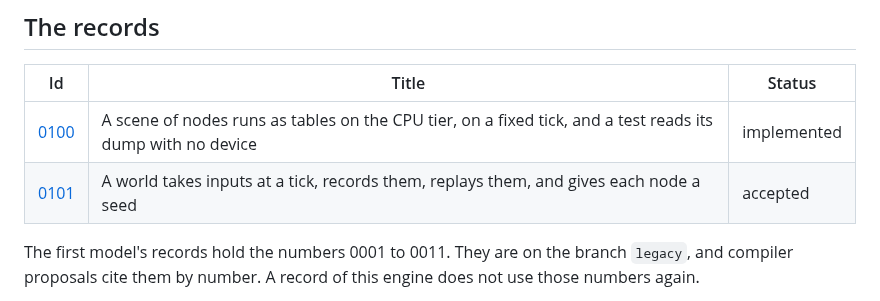
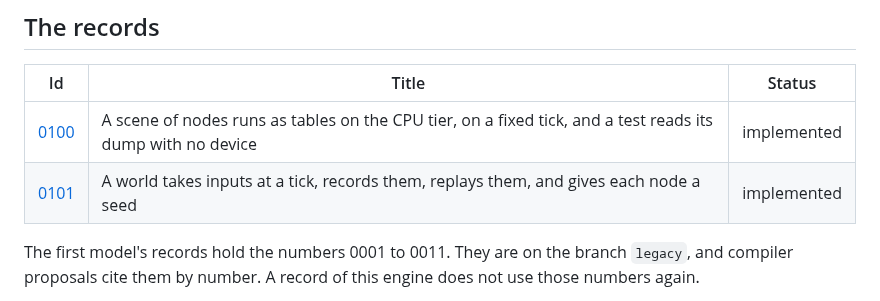
Before and after one commit to typeshade/radiance, a Markdown page: docs/design/README.md, the part around the change. Rendered like a GitHub page.

Commit message:
Set record 0101 to implemented in the records table
Design: 0101

Co-Authored-By: Claude Fable 5.2 <noreply@anthropic.com>
Claude-Session: https://claude.ai/code/session_017fz53RzPRsjJKUvCFK3tBv

```diff
--- a/docs/design/README.md
+++ b/docs/design/README.md
@@ -76,7 +76,7 @@ request), and these sections:
 | Id                                     | Title                                                                                                      | Status      |
 | -------------------------------------- | ---------------------------------------------------------------------------------------------------------- | ----------- |
 | [0100](0100-world-on-the-cpu-tier.md)  | A scene of nodes runs as tables on the CPU tier, on a fixed tick, and a test reads its dump with no device | implemented |
-| [0101](0101-inputs-replay-and-seed.md) | A world takes inputs at a tick, records them, replays them, and gives each node a seed                     | accepted    |
+| [0101](0101-inputs-replay-and-seed.md) | A world takes inputs at a tick, records them, replays them, and gives each node a seed                     | implemented |
 
 The first model's records hold the numbers 0001 to 0011. They are on the branch `legacy`, and
 compiler proposals cite them by number. A record of this engine does not use those numbers
```
